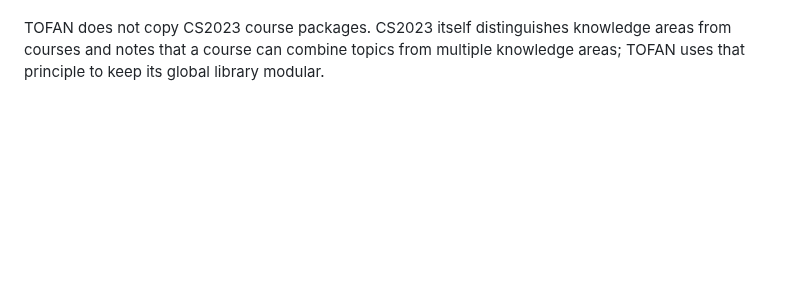
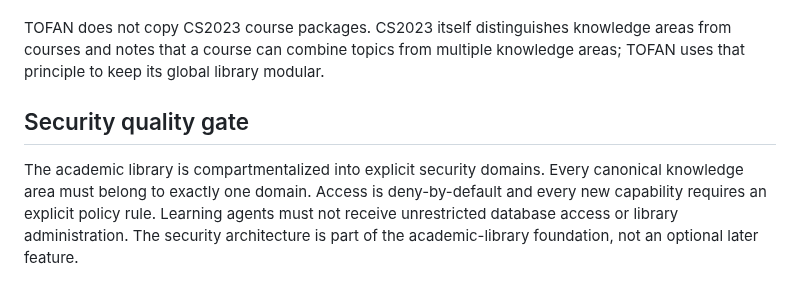
Before and after one commit to 781991937/TOFAN_ai-, a Markdown page: docs/ACADEMIC_LIBRARY_QUALITY_GATE.md, the part around the change. Rendered like a GitHub page; blank space fills up the shorter version.

Commit message:
docs: include security compartment checks in library quality gate

```diff
--- a/docs/ACADEMIC_LIBRARY_QUALITY_GATE.md
+++ b/docs/ACADEMIC_LIBRARY_QUALITY_GATE.md
@@ -142,3 +142,11 @@ TOFAN does not copy CS2023 course packages. CS2023 itself distinguishes
 knowledge areas from courses and notes that a course can combine topics from
 multiple knowledge areas; TOFAN uses that principle to keep its global library
 modular.
+
+## Security quality gate
+
+The academic library is compartmentalized into explicit security domains. Every canonical
+knowledge area must belong to exactly one domain. Access is deny-by-default and every
+new capability requires an explicit policy rule. Learning agents must not receive
+unrestricted database access or library administration. The security architecture is
+part of the academic-library foundation, not an optional later feature.
```
